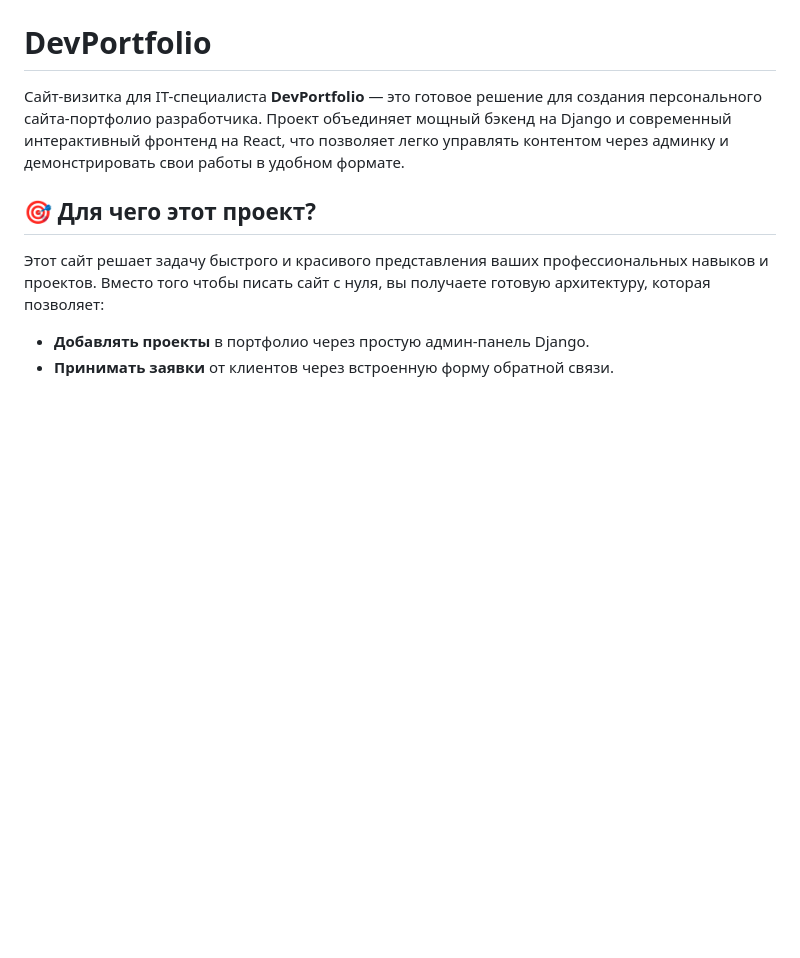
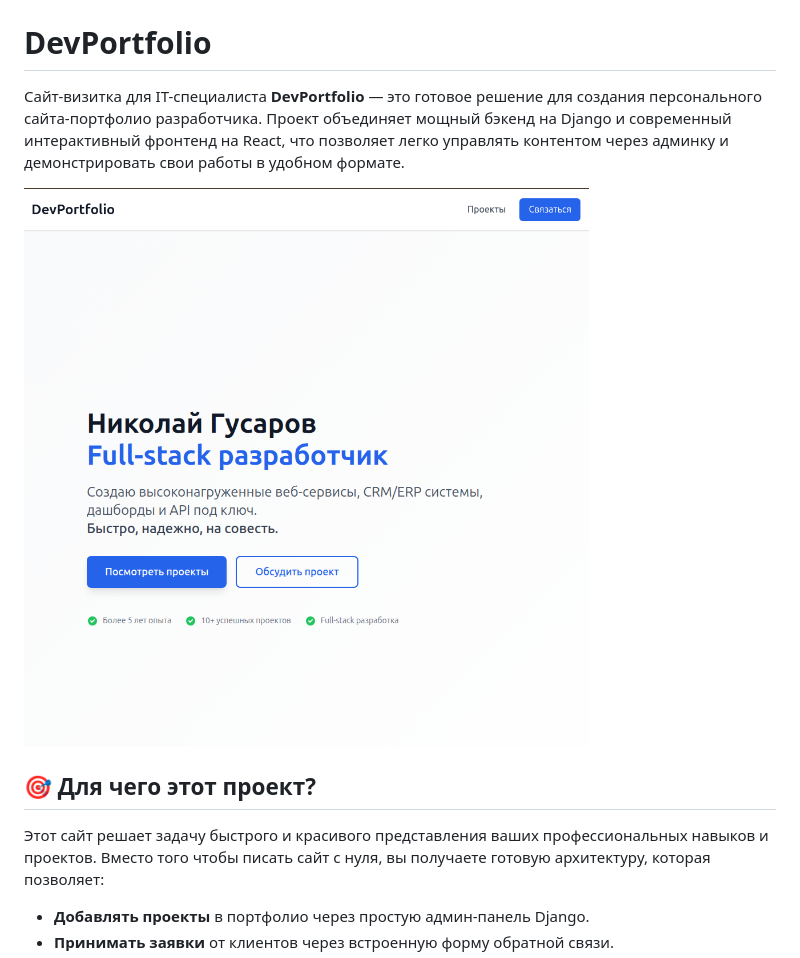
Before and after one commit to NikolayChegivarov/DevPortfolio, a Markdown page: README.md, the part around the change. GitHub-like rendering; pictures changed too: docs/DevPortfolio.png (added); blank space fills up the shorter version.

Commit message:
Изображение в README

```diff
--- a/README.md
+++ b/README.md
@@ -3,6 +3,8 @@
 Сайт-визитка для IT-специалиста
 **DevPortfolio** — это готовое решение для создания персонального сайта-портфолио разработчика.
 Проект объединяет мощный бэкенд на Django и современный интерактивный фронтенд на React, что позволяет легко управлять контентом через админку и демонстрировать свои работы в удобном формате.
+
+![Превью](docs/DevPortfolio.png)
 
 ## 🎯 Для чего этот проект?
 Этот сайт решает задачу быстрого и красивого представления ваших профессиональных навыков и проектов.
```
